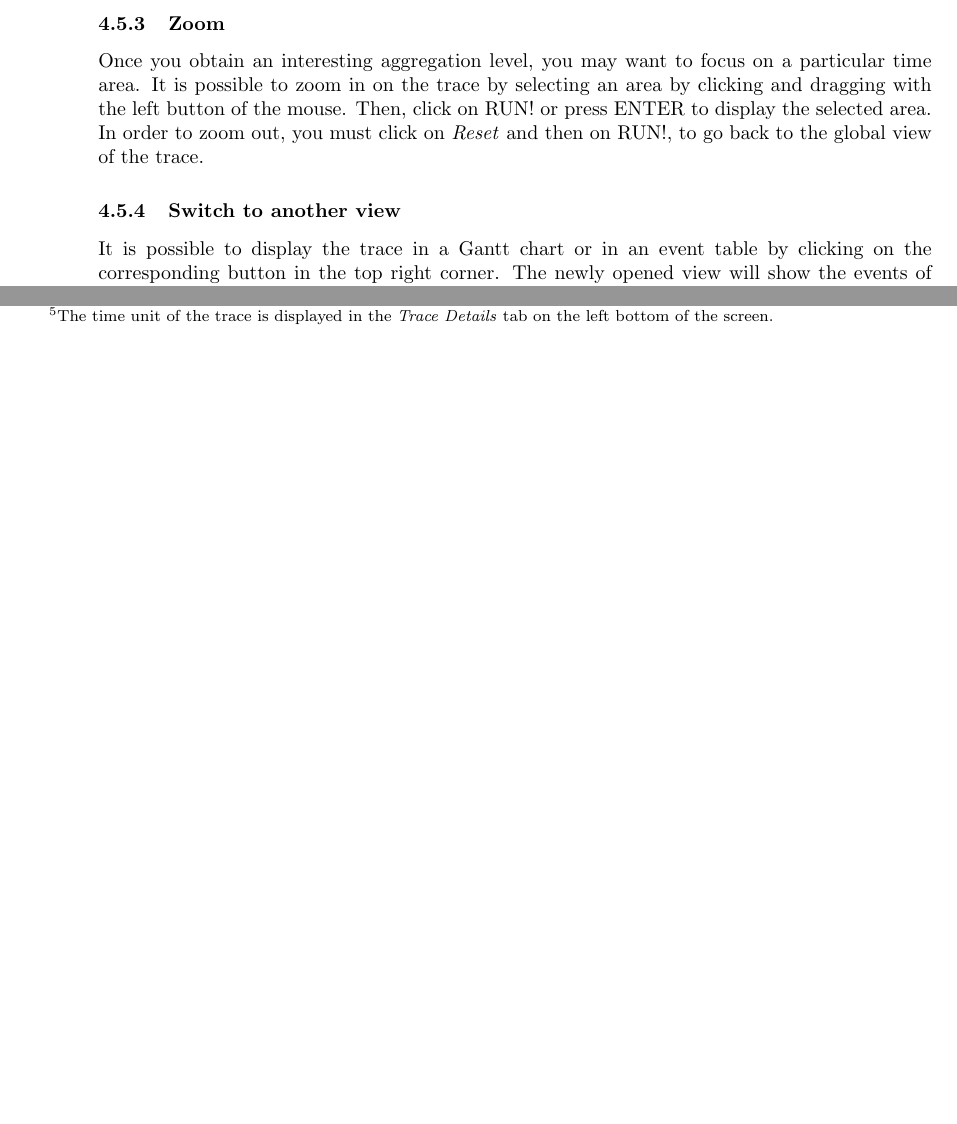
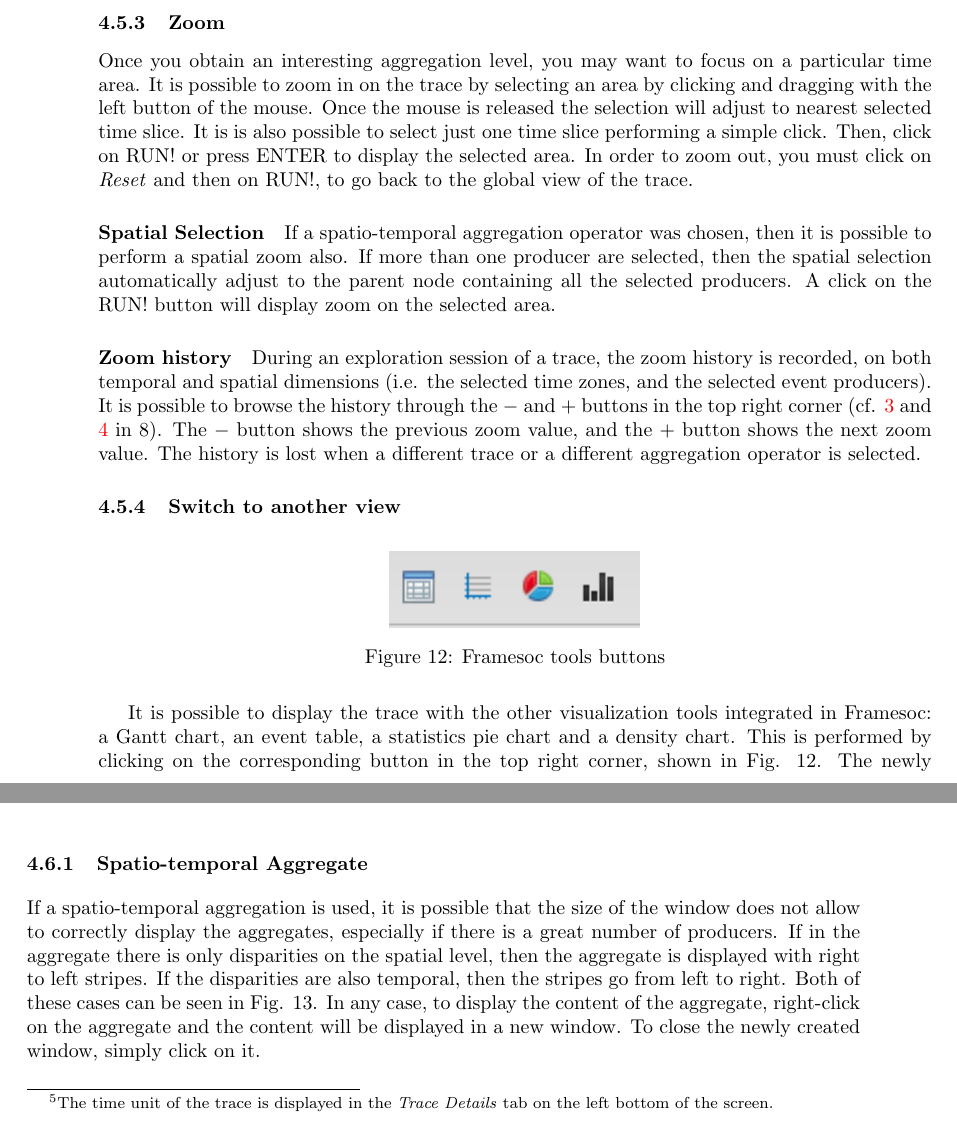
Before and after one commit to soctrace-inria/ocelotl.doc, a LaTeX document (OCELOTL_userguide.tex): two parts of pages 14 and 15 of 18 before the commit and two parts of pages 14 and 15 of 19 after it, joined at a grey line, cut so that both start at the same text, the shorter picture padded with empty space. Compiled offline with pdfLaTeX.

Commit message:
Updated documentation for the version 1.0.5b

```diff
--- a/OCELOTL_userguide.tex
+++ b/OCELOTL_userguide.tex
@@ -43,7 +43,7 @@ Damien Dosimont \thanks{INRIA, damien.dosimont@imag.fr}
 %%
 \RCGrenoble
 %%
-\abstract{This guide describes the Ocelotl tool, in its version 1.0.4, available at the following github repository: \url{https://github.com/soctrace-inria/ocelotl}.}
+\abstract{This guide describes the Ocelotl tool, in its version 1.0.5, available at the following github repository: \url{https://github.com/soctrace-inria/ocelotl}.}
 
 %%=====================================================================
 %%=====================================================================
@@ -290,10 +296,22 @@ In order to find a relevant aggregation, you can tune the \textit{Parameter} set
 A value of 1 means that the aggregation strength is maximal: all the trace is aggregated. On the opposite, a value of 0 means that each time slice is disaggregated. An intermediate value provides a compromise between both extrema. The button (\textcolor{red}{3}) resets the parameter to its default value --- i.e. the value displayed just after a run.
 
 \subsubsection{Zoom}
-Once you obtain an interesting aggregation level, you may want to focus on a particular time area. It is possible to zoom in on the trace by selecting an area by clicking and dragging with the left button of the mouse. Then, click on RUN! or press ENTER to display the selected area. In order to zoom out, you must click on \textit{Reset} and then on RUN!, to go back to the global view of the trace.
+Once you obtain an interesting aggregation level, you may want to focus on a particular time area. It is possible to zoom in on the trace by selecting an area by clicking and dragging with the left button of the mouse. Once the mouse is released the selection will adjust to nearest selected time slice. It is is also possible to select just one time slice performing a simple click. Then, click on RUN! or press ENTER to display the selected area. In order to zoom out, you must click on \textit{Reset} and then on RUN!, to go back to the global view of the trace.
+
+\paragraph{Spatial Selection}
+If a spatio-temporal aggregation operator was chosen, then it is possible to perform a spatial zoom also. If more than one producer are selected, then the spatial selection automatically adjust to the parent node containing all the selected producers. A click on the RUN! button will display zoom on the selected area.
+
+\paragraph{Zoom history}
+During an exploration session of a trace, the zoom history is recorded, on both temporal and spatial dimensions (i.e. the selected time zones, and the selected event producers). It is possible to browse the history through the $-$ and $+$ buttons in the top right corner (cf. \textcolor{red}{3} and \textcolor{red}{4} in \ref{ocelotlButtons}). The $-$ button shows the previous zoom value, and the $+$ button shows the next zoom value. The history is lost when a different trace  or a different aggregation operator is selected.
 
 \subsubsection{Switch to another view}
-It is possible to display the trace in a Gantt chart or in an event table by clicking on the corresponding button in the top right corner. The newly opened view will show the events of the trace that are within the time bounds shown in the \textit{Start} and \textit{End} fields. You can focus on an area by selecting it with the mouse left button and then switching directly to another view, without loading the aggregation with the RUN! button.
+\begin{figure}[h!]
+	\centering
+	\includegraphics[scale=1.0]{images/framesoc_buttons.png}
+	\caption{Framesoc tools buttons}
+	\label{framesocTools}
+\end{figure}
+It is possible to display the trace with the other visualization tools integrated in Framesoc: a Gantt chart, an event table, a statistics pie chart and a density chart. This is performed by clicking on the corresponding button in the top right corner, shown in Fig. \ref{framesocTools}. The newly opened view will show the events of the trace that are within the time bounds shown in the \textit{Start} and \textit{End} fields. You can focus on an area by selecting it with the mouse left button and then switching directly to another view, without loading the aggregation with the RUN! button.
 
 \subsection{Graph Display}
 \begin{figure}[h!]
@@ -303,7 +321,10 @@ It is possible to display the trace in a Gantt chart or in an event table by cli
 	\label{showAggreg}
 \end{figure}
 
-Figure \ref{showAggreg} shows an aggregated trace, with the proportion view. At the bottom of the graph, a time axis shows the time stamps of the currently displayed events. Events of different types have different colors. By letting the mouse over a part of the graph for a short time, a tooltip note shows the type of events represented by that part of the graph. For the event view, this note also displays the number of occurrences of the events divided by the duration of the aggregate\footnote{The time unit of the trace is displayed in the \textit{Trace Details} tab on the left bottom of the screen.}. For the state view, it is the state duration divided by the aggregate duration.
+Fig. \ref{showAggreg} shows an aggregated trace, with the proportion view. At the bottom of the graph, a time axis shows the time stamps of the currently displayed events. Events of different types have different colors. By letting the mouse over a part of the graph for a short time, a tooltip note shows the type of events represented by that part of the graph. For the event view, this note also displays the number of occurrences of the events divided by the duration of the aggregate\footnote{The time unit of the trace is displayed in the \textit{Trace Details} tab on the left bottom of the screen.}. For the state view, it is the state duration divided by the aggregate duration.
+
+\subsubsection{Spatio-temporal Aggregate}
+If a spatio-temporal aggregation is used, it is possible that the size of the window does not allow to correctly display the aggregates, especially if there is a great number of producers. If in the aggregate there is only disparities on the spatial level, then the aggregate is displayed with right to left stripes. If the disparities are also temporal, then the stripes go from left to right. Both of these cases can be seen in Fig. \ref{showAggreg}. In any case, to display the content of the aggregate, right-click on the aggregate and the content will be displayed in a new window. To close the newly created window, simply click on it.
 
 \subsection{Load and save a cache file}
 \subsubsection{Load}
```
Also changed, not shown: images/framesoc_buttons.png (added), images/ocelotlAggregated.png (added), images/ocelotlButton.png (added), images/ocelotlButtons.pdf (added), images/ocelotl_aggregated.png (deleted), images/ocelotl_startup.png, OCELOTL_userguide.tex (26 more changed lines), 1 other file.
